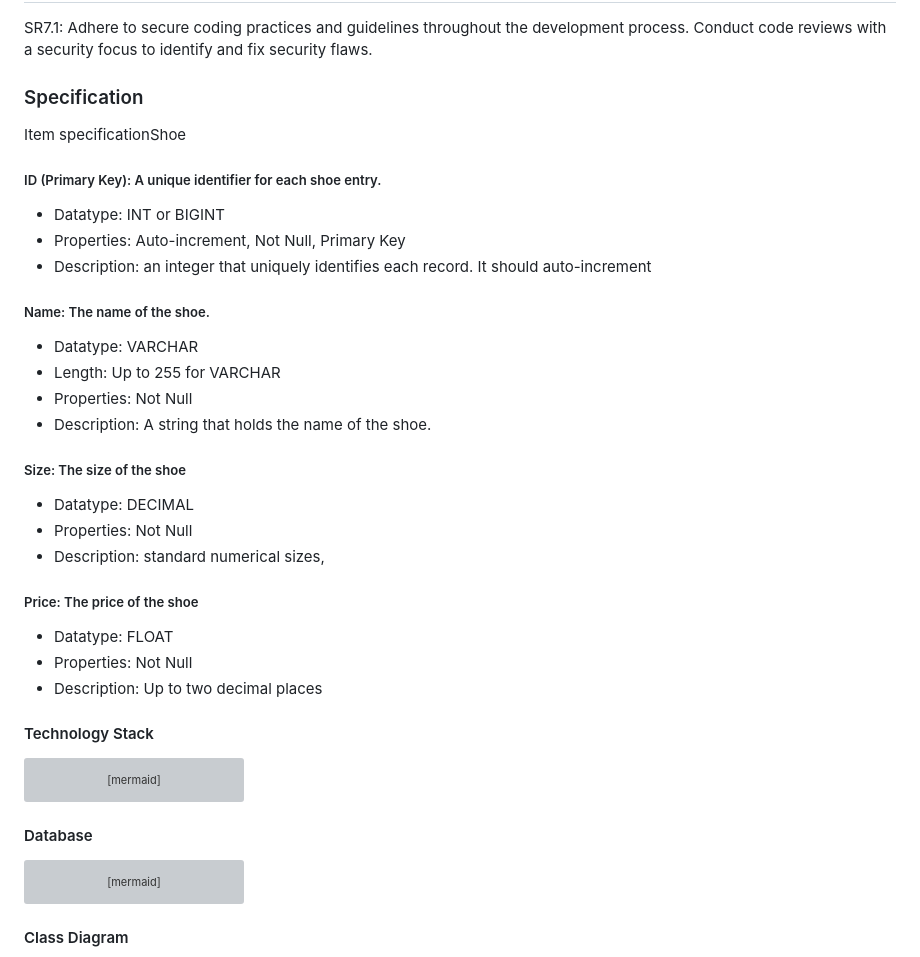
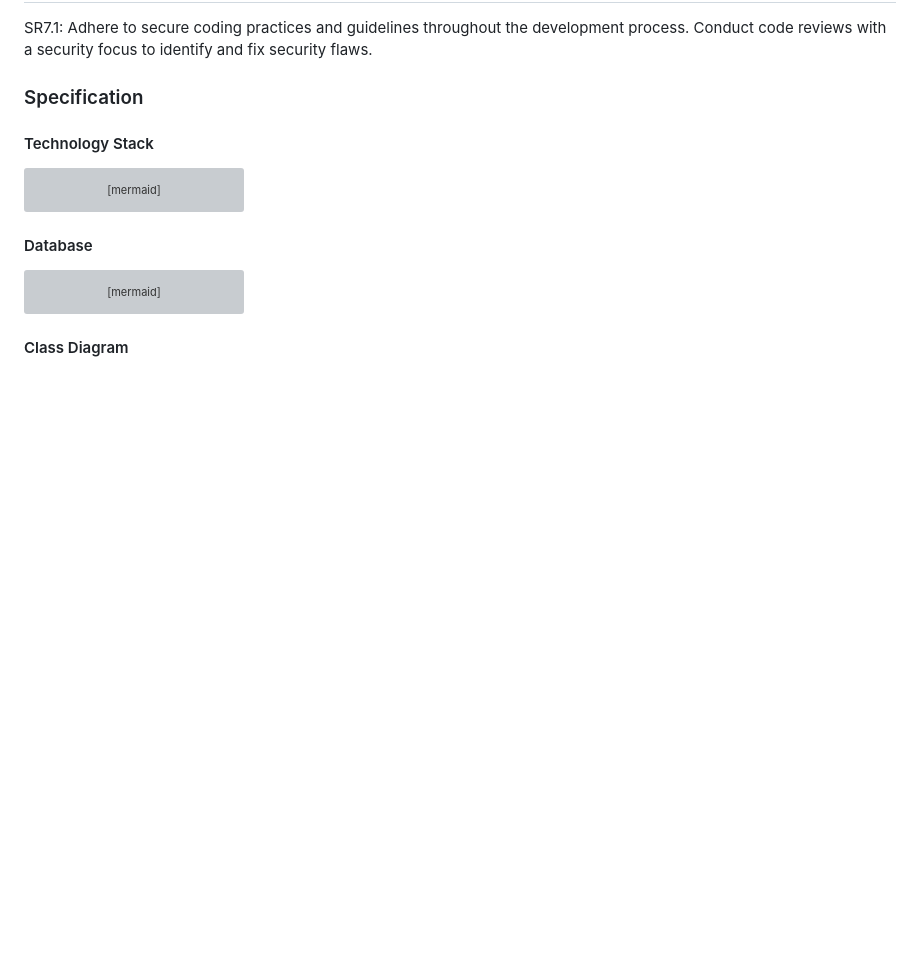
Before and after one commit to vincent-li-1/StockSync, a Markdown page: requirements_specifications.md, the part around one of its changes. GitHub-like rendering; blank space fills up the shorter version; grey boxes are pictures that could not be loaded.

```diff
--- a/requirements_specifications.md
+++ b/requirements_specifications.md
@@ -126,30 +212,6 @@ SR7.1: Adhere to secure coding practices and guidelines throughout the developme
 <!--Include sections, for example, illustrating the database architecture (with, for example, an ERD).-->
 
 <!--Included below are some sample diagrams, including some example tech stack diagrams.-->
-
-Item specificationShoe
-
-##### ID (Primary Key): A unique identifier for each shoe entry.
-* Datatype: INT or BIGINT
-* Properties: Auto-increment, Not Null, Primary Key
-* Description: an integer that uniquely identifies each record. It should auto-increment
-
-##### Name: The name of the shoe.
-* Datatype: VARCHAR
-* Length: Up to 255 for VARCHAR
-* Properties: Not Null
-* Description: A string that holds the name of the shoe.
-
-##### Size:  The size of the shoe
-* Datatype: DECIMAL
-* Properties: Not Null
-* Description: standard numerical sizes,
-
-##### Price: The price of the shoe
-* Datatype: FLOAT
-* Properties: Not Null
-* Description: Up to two decimal places
-
 
 #### Technology Stack
 
```
Also changed, not shown: other parts of requirements_specifications.md (+86 -0 lines).
